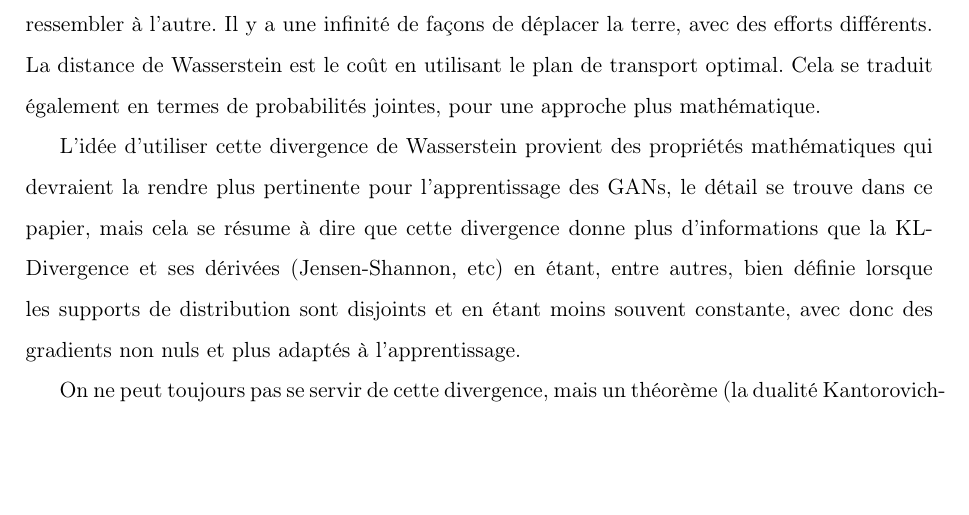
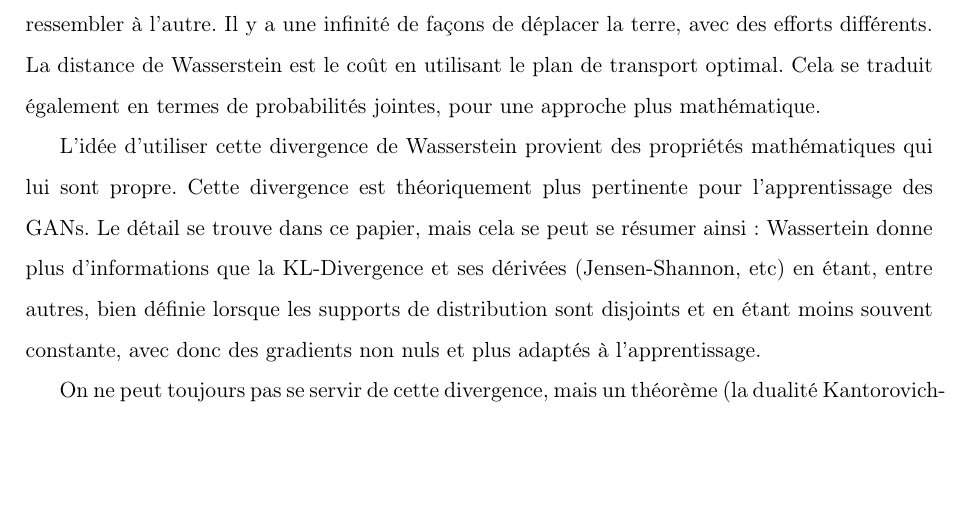
Before and after one commit to Supelec-GAN/Salamandre-Rapport, a LaTeX book (main.tex, which reads chapitre5.tex): part of page 36 of 43, cut so that both start at the same text. Compiled offline with pdfLaTeX.

Commit message:
correction paragagraphe Wgan

```diff
--- a/chapitre5.tex
+++ b/chapitre5.tex
@@ -65,7 +65,7 @@ On peut la nommer également distance Earth-Mover, c'est à dire distance du dé
 \end{figure}
 
 
-L'idée d'utiliser cette divergence de Wasserstein provient des propriétés mathématiques qui devraient la rendre plus pertinente pour l'apprentissage des GANs, le détail se trouve dans ce papier, mais cela se résume à dire que cette divergence donne plus d'informations que la KL-Divergence et ses dérivées (Jensen-Shannon, etc) en étant, entre autres, bien définie lorsque les supports de distribution sont disjoints et en étant moins souvent constante, avec donc des gradients non nuls et plus adaptés à l'apprentissage.
+L'idée d'utiliser cette divergence de Wasserstein provient des propriétés mathématiques qui lui sont propre. Cette divergence est théoriquement plus pertinente pour l'apprentissage des GANs. Le détail se trouve dans ce papier, mais cela se peut se résumer ainsi : Wassertein donne plus d'informations que la KL-Divergence et ses dérivées (Jensen-Shannon, etc) en étant, entre autres, bien définie lorsque les supports de distribution sont disjoints et en étant moins souvent constante, avec donc des gradients non nuls et plus adaptés à l'apprentissage.
 
 On ne peut toujours pas se servir de cette divergence, mais un théorème (la dualité Kantorovich-Rubinstein \cite{optimal-transport}) permet d'obtenir une nouvelle forme de cette divergence :
 \[
```
Also changed, not shown: reference.bib (+3 -2 lines), main.pdf.
